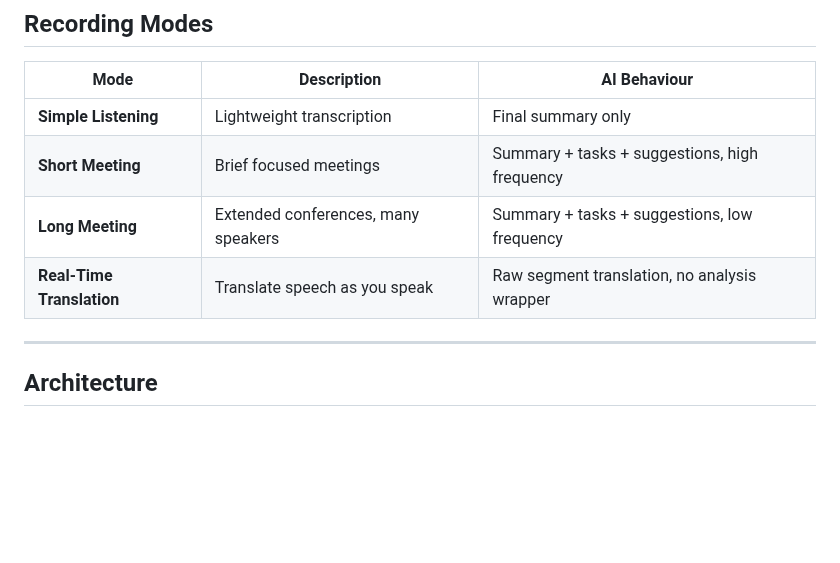
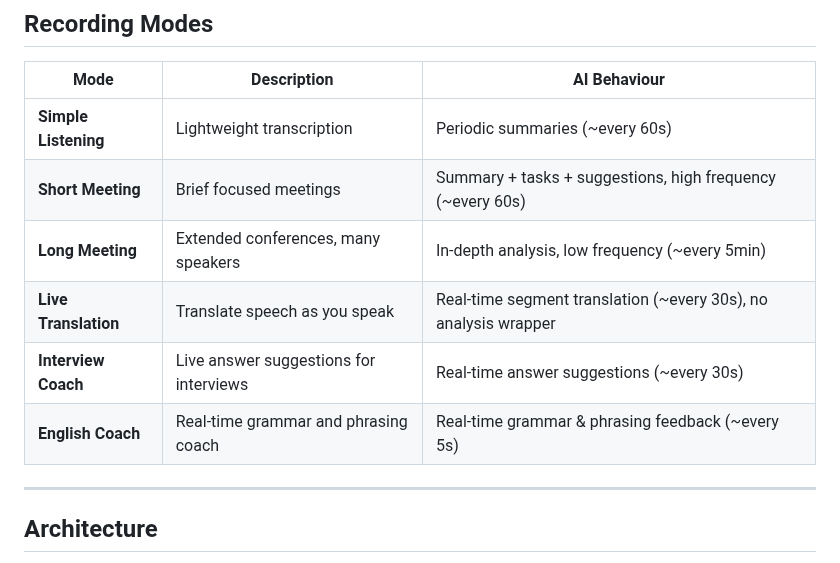
Before and after one commit to jimmycuong1412/meetmind-assistant, a Markdown page: README.md, the part around one of its changes. GitHub-like rendering; blank space fills up the shorter version.

```diff
--- a/README.md
+++ b/README.md
@@ -78,10 +74,12 @@ To add feature screenshots, drop the image files into docs/images/ and replace t
 
 | Mode | Description | AI Behaviour |
 |---|---|---|
-| **Simple Listening** | Lightweight transcription | Final summary only |
-| **Short Meeting** | Brief focused meetings | Summary + tasks + suggestions, high frequency |
-| **Long Meeting** | Extended conferences, many speakers | Summary + tasks + suggestions, low frequency |
-| **Real-Time Translation** | Translate speech as you speak | Raw segment translation, no analysis wrapper |
+| **Simple Listening** | Lightweight transcription | Periodic summaries (~every 60s) |
+| **Short Meeting** | Brief focused meetings | Summary + tasks + suggestions, high frequency (~every 60s) |
+| **Long Meeting** | Extended conferences, many speakers | In-depth analysis, low frequency (~every 5min) |
+| **Live Translation** | Translate speech as you speak | Real-time segment translation (~every 30s), no analysis wrapper |
+| **Interview Coach** | Live answer suggestions for interviews | Real-time answer suggestions (~every 30s) |
+| **English Coach** | Real-time grammar and phrasing coach | Real-time grammar & phrasing feedback (~every 5s) |
 
 ---
 
```
Also changed, not shown: other parts of README.md (+8 -12 lines), docs/images/ai-insights.png (added), docs/images/home-sessions.png (added), docs/images/live-transcription.png (added), docs/images/recording-modes.png (added), docs/images/tasks.png (added).
